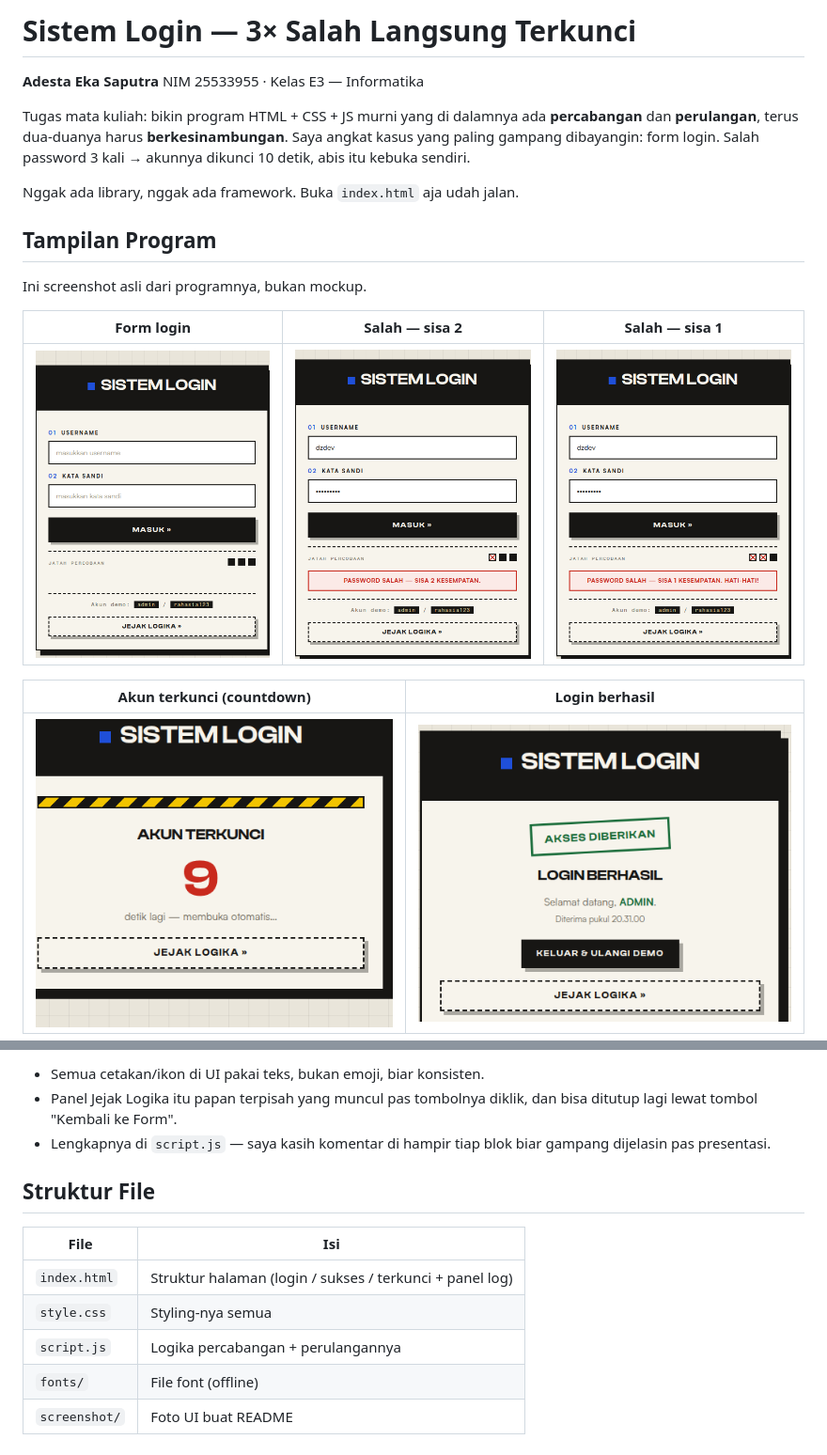
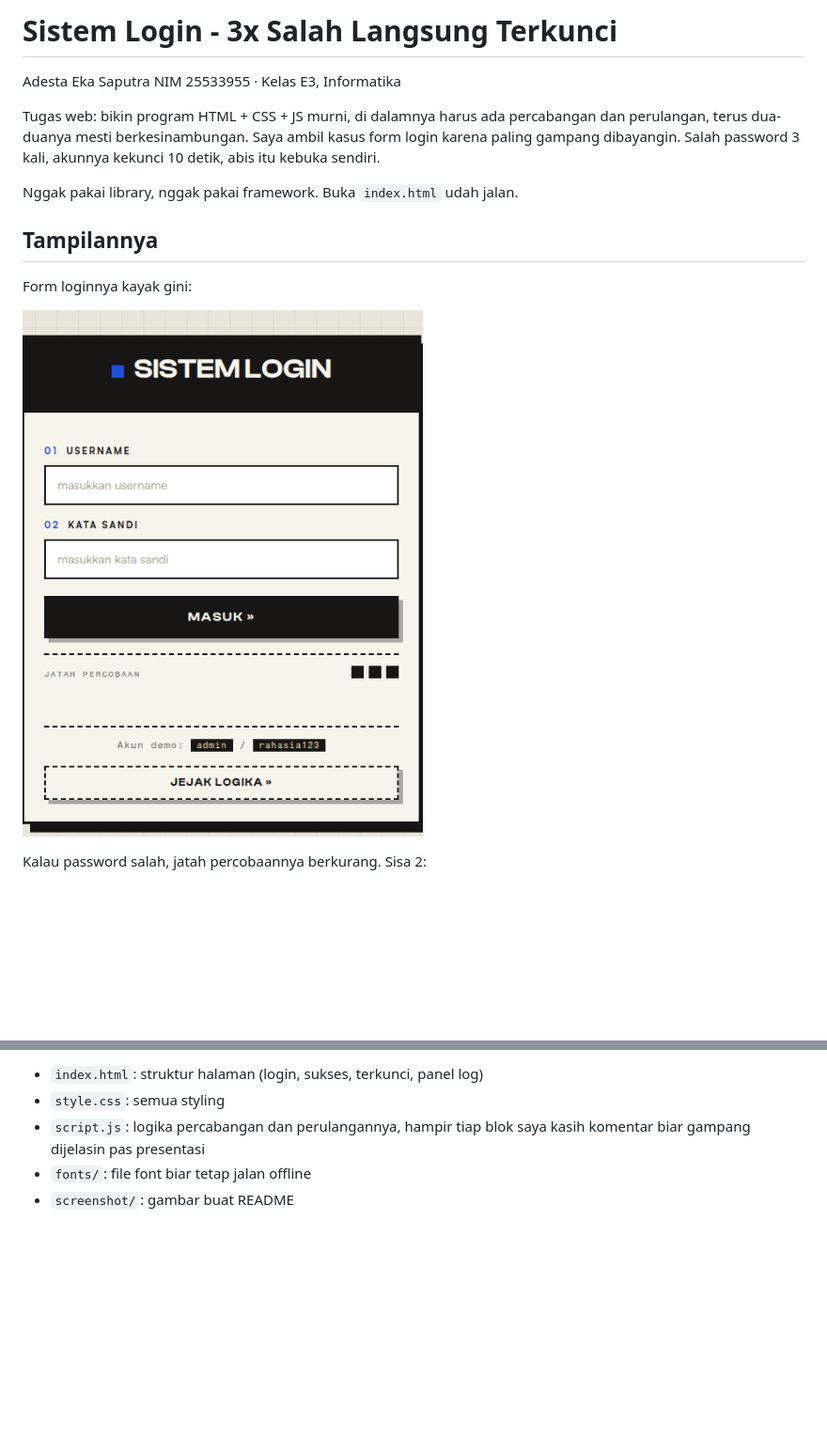
Before and after one commit to DzDev84/sistem-login-terkunci, a Markdown page: README.md, 2 parts joined by grey strips. Shown at 94% size. Rendered like a GitHub page; blank space fills up the shorter version.

```diff
--- a/README.md
+++ b/README.md
@@ -1,24 +1,20 @@
-# Sistem Login — 3× Salah Langsung Terkunci
+# Sistem Login - 3x Salah Langsung Terkunci
 
-**Adesta Eka Saputra**
-NIM 25533955 · Kelas E3 — Informatika
+Adesta Eka Saputra
+NIM 25533955 · Kelas E3, Informatika
 
-Tugas mata kuliah: bikin program HTML + CSS + JS murni yang di dalamnya ada
-**percabangan** dan **perulangan**, terus dua-duanya harus **berkesinambungan**.
-Saya angkat kasus yang paling gampang dibayangin: form login. Salah password
-3 kali → akunnya dikunci 10 detik, abis itu kebuka sendiri.
+Tugas web: bikin program HTML + CSS + JS murni, di dalamnya harus ada
+percabangan dan perulangan, terus dua-duanya mesti berkesinambungan. Saya
+ambil kasus form login karena paling gampang dibayangin. Salah password 3
+kali, akunnya kekunci 10 detik, abis itu kebuka sendiri.
 
-Nggak ada library, nggak ada framework. Buka `index.html` aja udah jalan.
+Nggak pakai library, nggak pakai framework. Buka `index.html` udah jalan.
 
-## Tampilan Program
+## Tampilannya
 
-Ini screenshot asli dari programnya, bukan mockup.
+Form loginnya kayak gini:
 
-| Form login | Salah — sisa 2 | Salah — sisa 1 |
-|:--:|:--:|:--:|
-| ![Form login](screenshot/01-form-login.png) | ![Salah, sisa 2 kesempatan](screenshot/02-salah-sisa-2.png) | ![Salah, sisa 1 kesempatan](screenshot/03-salah-sisa-1.png) |
+![Form login](screenshot/01-form-login.png)
 
-| Akun terkunci (countdown) | Login berhasil |
-|:--:|:--:|
-| ![Akun terkunci](screenshot/04-terkunci.png) | ![Login berhasil](screenshot/05-sukses.png) |
+Kalau password salah, jatah percobaannya berkurang. Sisa 2:
 
@@ -107,16 +101,6 @@ itulah kesinambungannya.**
 
-- Semua cetakan/ikon di UI pakai teks, bukan emoji, biar konsisten.
-- Panel Jejak Logika itu papan terpisah yang muncul pas tombolnya diklik,
-  dan bisa ditutup lagi lewat tombol "Kembali ke Form".
-- Lengkapnya di `script.js` — saya kasih komentar di hampir tiap blok
-  biar gampang dijelasin pas presentasi.
-
-## Struktur File
-
-| File | Isi |
-|------|-----|
-| `index.html` | Struktur halaman (login / sukses / terkunci + panel log) |
-| `style.css` | Styling-nya semua |
-| `script.js` | Logika percabangan + perulangannya |
-| `fonts/` | File font (offline) |
-| `screenshot/` | Foto UI buat README |
+- `index.html`: struktur halaman (login, sukses, terkunci, panel log)
+- `style.css`: semua styling
+- `script.js`: logika percabangan dan perulangannya, hampir tiap blok saya kasih komentar biar gampang dijelasin pas presentasi
+- `fonts/`: file font biar tetap jalan offline
+- `screenshot/`: gambar buat README
```
Also changed, not shown: other parts of README.md (+50 -52 lines).
